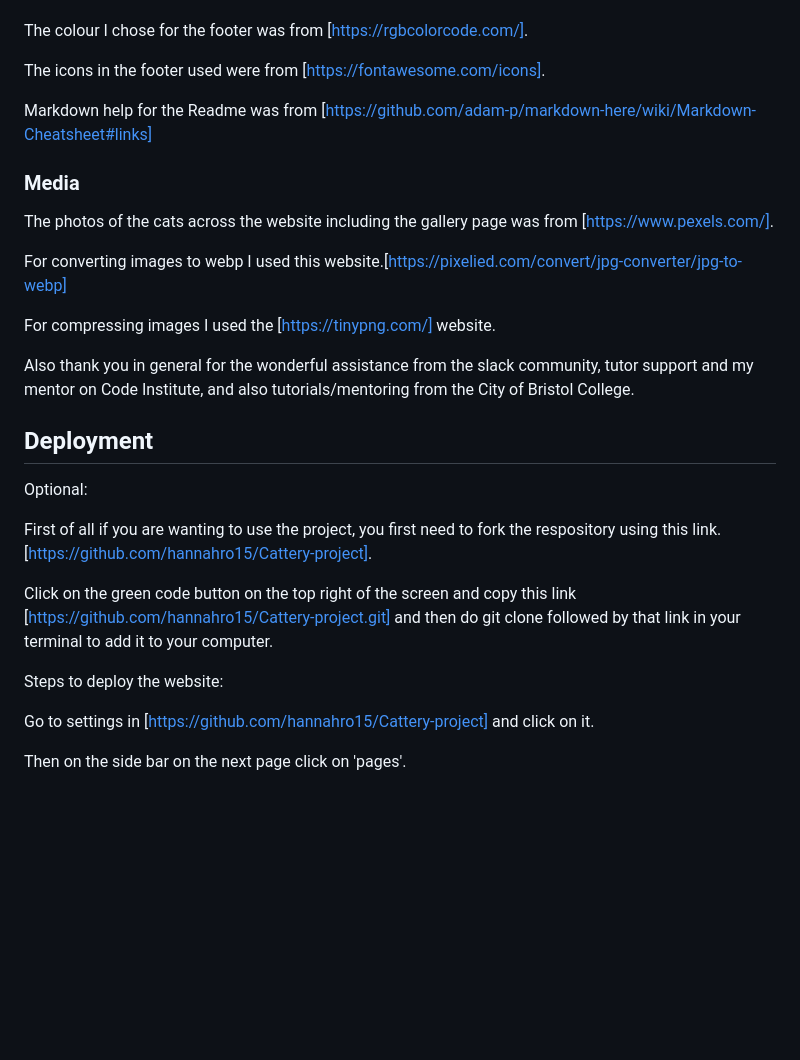
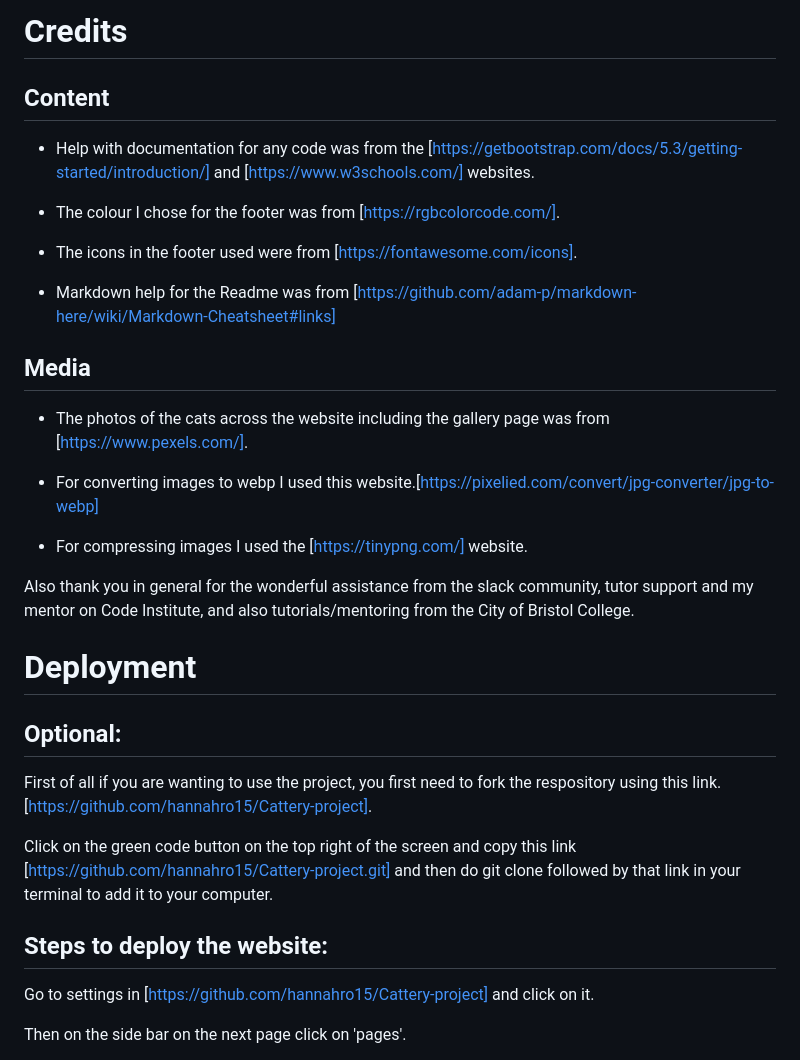
Before and after one commit to hannahro15/Cattery-project, a Markdown page: README.md, the part around one of its changes. Rendered like a GitHub page; blank space fills up the shorter version.

```diff
--- a/README.md
+++ b/README.md
@@ -57,30 +75,35 @@ Help with documentation for any code was from the [https://getbootstrap.com/docs
+# Credits
+
+## Content
+
+* Help with documentation for any code was from the [https://getbootstrap.com/docs/5.3/getting-started/introduction/] and
 [https://www.w3schools.com/] websites.
 
-The colour I chose for the footer was from [https://rgbcolorcode.com/].
+* The colour I chose for the footer was from [https://rgbcolorcode.com/].
 
-The icons in the footer used were from [https://fontawesome.com/icons].
+* The icons in the footer used were from [https://fontawesome.com/icons].
 
-Markdown help for the Readme was from [https://github.com/adam-p/markdown-here/wiki/Markdown-Cheatsheet#links]
+* Markdown help for the Readme was from [https://github.com/adam-p/markdown-here/wiki/Markdown-Cheatsheet#links]
 
-### Media
+## Media
 
-The photos of the cats across the website including the gallery page was from [https://www.pexels.com/].
+* The photos of the cats across the website including the gallery page was from [https://www.pexels.com/].
 
-For converting images to webp I used this website.[https://pixelied.com/convert/jpg-converter/jpg-to-webp]
+* For converting images to webp I used this website.[https://pixelied.com/convert/jpg-converter/jpg-to-webp]
 
-For compressing images I used the [https://tinypng.com/] website.
+* For compressing images I used the [https://tinypng.com/] website.
 
 Also thank you in general for the wonderful assistance from the slack community, tutor support and my mentor on Code Institute, and also tutorials/mentoring from the City of Bristol College.
 
-## Deployment
+# Deployment
 
-Optional:
+## Optional:
 
 First of all if you are wanting to use the project, you first need to fork the respository using this link. [https://github.com/hannahro15/Cattery-project].
 
 Click on the green code button on the top right of the screen and copy this link [https://github.com/hannahro15/Cattery-project.git] and then do git clone followed by that link in your terminal to add it to your computer.
 
-Steps to deploy the website:
+## Steps to deploy the website:
 
 Go to settings in [https://github.com/hannahro15/Cattery-project] and click on it.
 
```
Also changed, not shown: other parts of README.md (+34 -16 lines).
